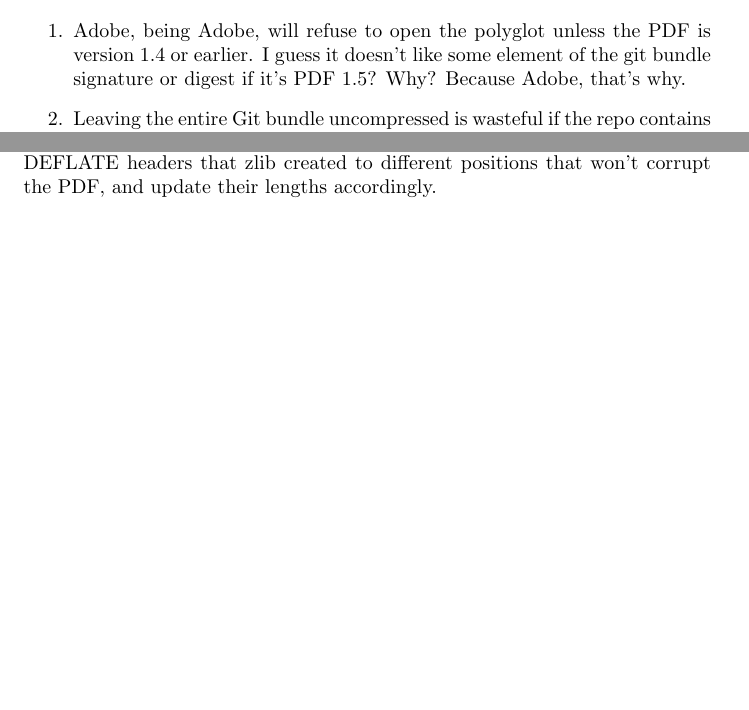
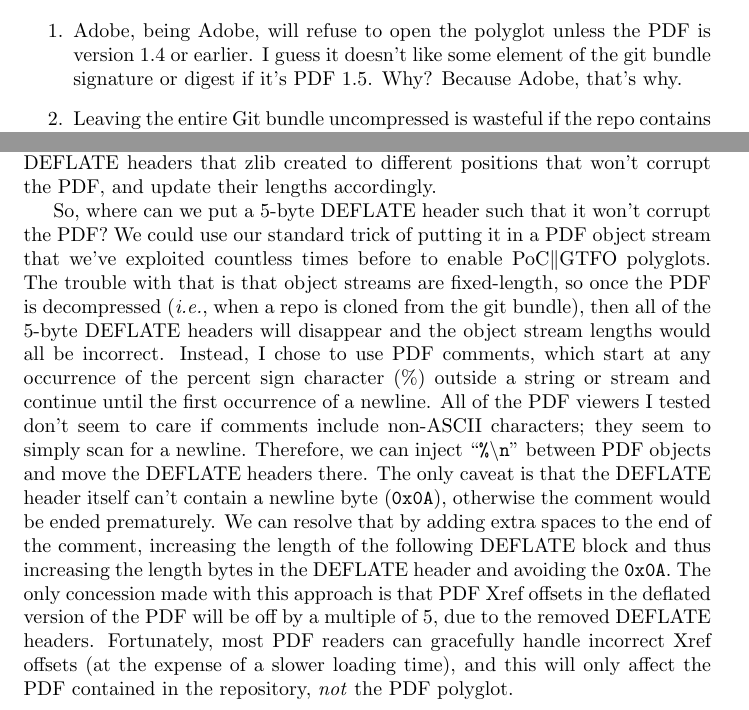
Before and after one commit to ESultanik/PDFGitPolyglot, a LaTeX document (article.tex): two parts of pages 4 and 5 of 5, joined at a grey line, cut so that both start at the same text, the shorter picture padded with empty space. Compiled offline with pdfLaTeX.

Commit message:
More text about DEFLATE

```diff
--- a/article.tex
+++ b/article.tex
@@ -323,7 +325,7 @@
 the previous section:
 \begin{enumerate}
 
-\item Adobe, being Adobe, will refuse to open the polyglot unless the PDF is version 1.4 or earlier.  I guess it doesn't like some element of the git bundle signature or digest if it's PDF~1.5? Why? Because Adobe, that's why.
+\item Adobe, being Adobe, will refuse to open the polyglot unless the PDF is version 1.4 or earlier.  I guess it doesn't like some element of the git bundle signature or digest if it's PDF~1.5. Why? Because Adobe, that's why.
 
 \item Leaving the entire Git bundle uncompressed is wasteful if the repo contains other files; really, we only need the PDF to be uncompressed.
 
@@ -370,4 +372,30 @@
 different positions that won't corrupt the PDF, and update their
 lengths accordingly.
 
+So, where can we put a 5-byte DEFLATE header such that it won't
+corrupt the PDF? We could use our standard trick of putting it in a
+PDF object stream that we've exploited countless times before to
+enable PoC$\|$GTFO polyglots. The trouble with that is that object
+streams are fixed-length, so once the PDF is decompressed
+(\textit{i.e.},~when a repo is cloned from the git bundle), then all
+of the 5-byte DEFLATE headers will disappear and the object stream
+lengths would all be incorrect. Instead, I chose to use PDF comments,
+which start at any occurrence of the percent sign character~(\%)
+outside a string or stream and continue until the first occurrence of
+a newline.  All of the PDF viewers I tested don't seem to care if
+comments include non-ASCII characters; they seem to simply scan for a
+newline. Therefore, we can inject ``\texttt{\%\textbackslash n}''
+between PDF objects and move the DEFLATE headers there. The only
+caveat is that the DEFLATE header itself can't contain a newline
+byte~(\texttt{0x0A}), otherwise the comment would be ended
+prematurely.  We can resolve that by adding extra spaces to the end of
+the comment, increasing the length of the following DEFLATE block and
+thus increasing the length bytes in the DEFLATE header and avoiding
+the \texttt{0x0A}. The only concession made with this approach is that
+PDF Xref offsets in the deflated version of the PDF will be off by a
+multiple of 5, due to the removed DEFLATE headers. Fortunately, most
+PDF readers can gracefully handle incorrect Xref offsets (at the
+expense of a slower loading time), and this will only affect the PDF
+contained in the repository, \emph{not} the PDF polyglot.
+
 \end{document}
```
Also changed, not shown: article.tex (14 more changed lines).
